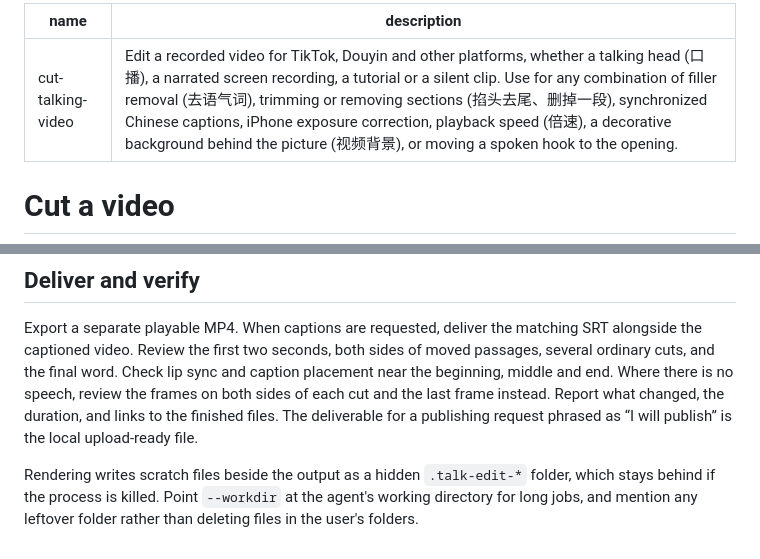
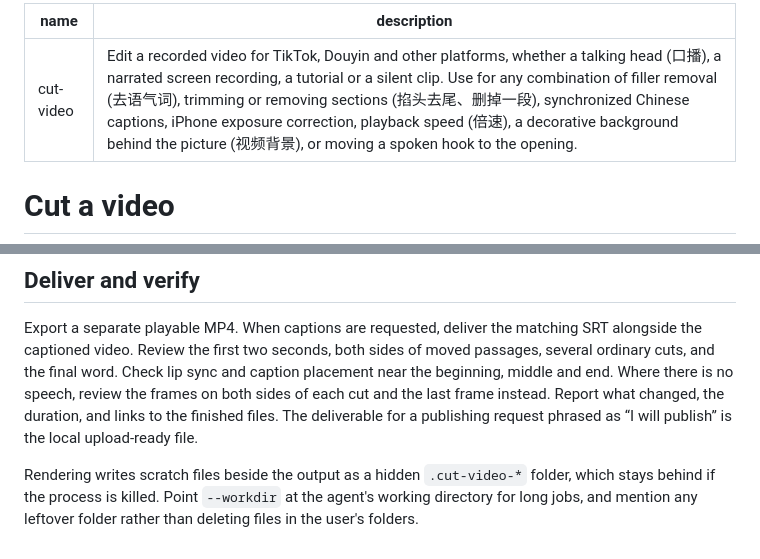
Before and after one commit to Qsnh/cut-video, a Markdown page: SKILL.md, 2 parts joined by grey strips. GitHub-like rendering.

```diff
--- a/SKILL.md
+++ b/SKILL.md
@@ -1,5 +1,5 @@
 ---
-name: cut-talking-video
+name: cut-video
 description: Edit a recorded video for TikTok, Douyin and other platforms, whether a talking head (口播), a narrated screen recording, a tutorial or a silent clip. Use for any combination of filler removal (去语气词), trimming or removing sections (掐头去尾、删掉一段), synchronized Chinese captions, iPhone exposure correction, playback speed (倍速), a decorative background behind the picture (视频背景), or moving a spoken hook to the opening.
 ---
 
@@ -52,4 +52,4 @@ When the user asks for a background (视频背景), such as the picture as a rou
 
 Export a separate playable MP4. When captions are requested, deliver the matching SRT alongside the captioned video. Review the first two seconds, both sides of moved passages, several ordinary cuts, and the final word. Check lip sync and caption placement near the beginning, middle and end. Where there is no speech, review the frames on both sides of each cut and the last frame instead. Report what changed, the duration, and links to the finished files. The deliverable for a publishing request phrased as “I will publish” is the local upload-ready file.
 
-Rendering writes scratch files beside the output as a hidden `.talk-edit-*` folder, which stays behind if the process is killed. Point `--workdir` at the agent's working directory for long jobs, and mention any leftover folder rather than deleting files in the user's folders.
+Rendering writes scratch files beside the output as a hidden `.cut-video-*` folder, which stays behind if the process is killed. Point `--workdir` at the agent's working directory for long jobs, and mention any leftover folder rather than deleting files in the user's folders.
```
Also changed, not shown: README.md (+50 -2 lines), references/render.md (+1 -1 lines), docs/images/background-landscape.jpg (added), docs/images/background-portrait.jpg (added), docs/images/captions.jpg (added), 5 other files.
